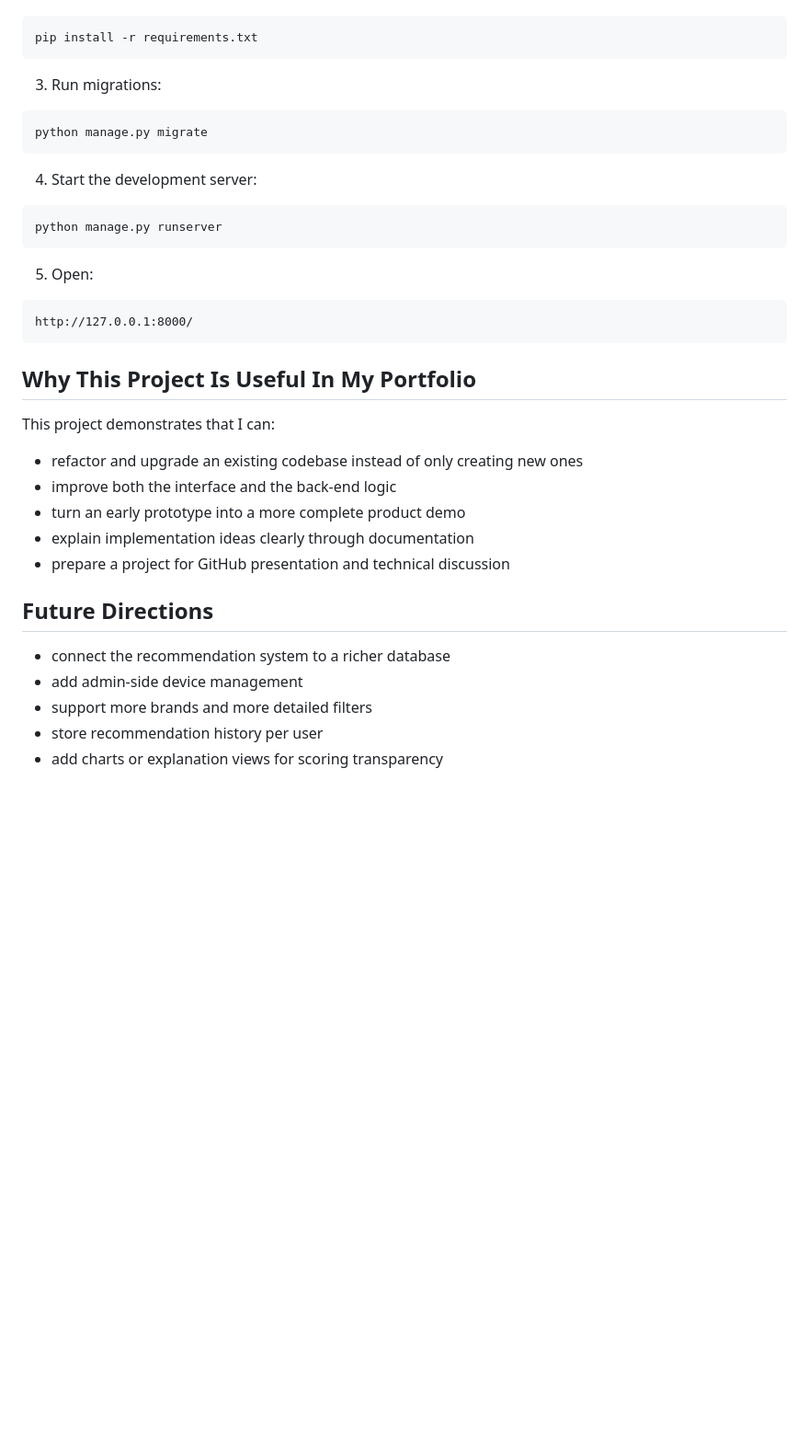
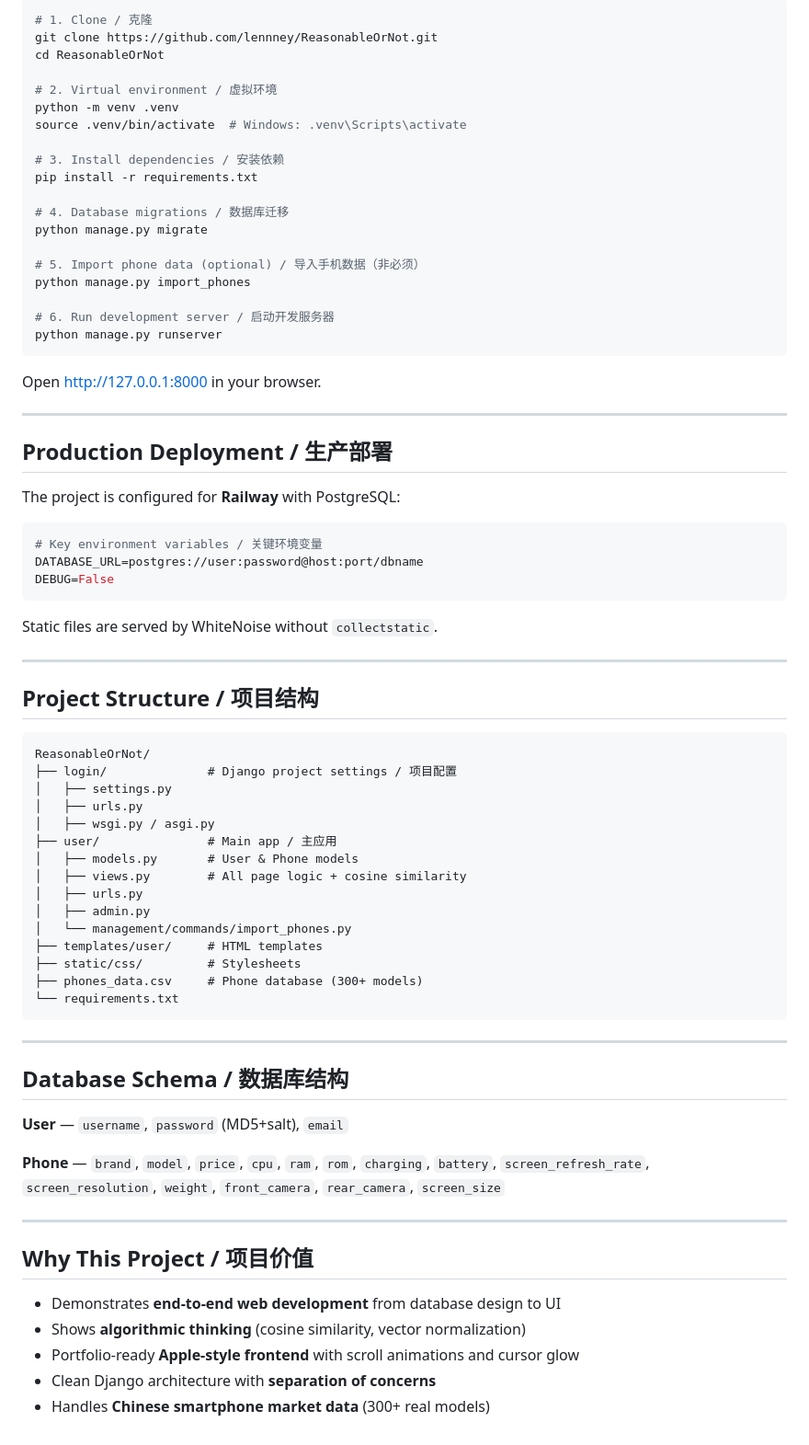
Before and after one commit to lennney/ReasonableOrNot, a Markdown page: README.md, the part around one of its changes. Shown at 92% size. GitHub-like rendering; blank space fills up the shorter version.

````diff
--- a/README.md
+++ b/README.md
@@ -71,40 +59,78 @@ This makes the project easy to extend later with:
 
 ```bash
+# 1. Clone / 克隆
+git clone https://github.com/lennney/ReasonableOrNot.git
+cd ReasonableOrNot
+
+# 2. Virtual environment / 虚拟环境
+python -m venv .venv
+source .venv/bin/activate  # Windows: .venv\Scripts\activate
+
+# 3. Install dependencies / 安装依赖
 pip install -r requirements.txt
-```
 
-3. Run migrations:
+# 4. Database migrations / 数据库迁移
+python manage.py migrate
 
-```bash
-python manage.py migrate
-```
+# 5. Import phone data (optional) / 导入手机数据（非必须）
+python manage.py import_phones
 
-4. Start the development server:
-
-```bash
+# 6. Run development server / 启动开发服务器
 python manage.py runserver
 ```
 
-5. Open:
+Open http://127.0.0.1:8000 in your browser.
 
-```text
-http://127.0.0.1:8000/
+---
+
+## Production Deployment / 生产部署
+
+The project is configured for **Railway** with PostgreSQL:
+
+```bash
+# Key environment variables / 关键环境变量
+DATABASE_URL=postgres://user:password@host:port/dbname
+DEBUG=False
 ```
 
-## Why This Project Is Useful In My Portfolio
+Static files are served by WhiteNoise without `collectstatic`.
 
-This project demonstrates that I can:
+---
 
-- refactor and upgrade an existing codebase instead of only creating new ones
-- improve both the interface and the back-end logic
-- turn an early prototype into a more complete product demo
-- explain implementation ideas clearly through documentation
-- prepare a project for GitHub presentation and technical discussion
+## Project Structure / 项目结构
 
-## Future Directions
+```
+ReasonableOrNot/
+├── login/              # Django project settings / 项目配置
+│   ├── settings.py
+│   ├── urls.py
+│   ├── wsgi.py / asgi.py
+├── user/               # Main app / 主应用
+│   ├── models.py       # User & Phone models
+│   ├── views.py        # All page logic + cosine similarity
+│   ├── urls.py
+│   ├── admin.py
+│   └── management/commands/import_phones.py
+├── templates/user/     # HTML templates
+├── static/css/         # Stylesheets
+├── phones_data.csv     # Phone database (300+ models)
+└── requirements.txt
+```
 
-- connect the recommendation system to a richer database
-- add admin-side device management
-- support more brands and more detailed filters
-- store recommendation history per user
-- add charts or explanation views for scoring transparency
+---
+
+## Database Schema / 数据库结构
+
+**User** — `username`, `password` (MD5+salt), `email`
+
+**Phone** — `brand`, `model`, `price`, `cpu`, `ram`, `rom`, `charging`, `battery`, `screen_refresh_rate`, `screen_resolution`, `weight`, `front_camera`, `rear_camera`, `screen_size`
+
+---
+
+## Why This Project / 项目价值
+
+- Demonstrates **end-to-end web development** from database design to UI
+- Shows **algorithmic thinking** (cosine similarity, vector normalization)
+- Portfolio-ready **Apple-style frontend** with scroll animations and cursor glow
+- Clean Django architecture with **separation of concerns**
+- Handles **Chinese smartphone market data** (300+ real models)
````
Also changed, not shown: other parts of README.md (+38 -50 lines).
